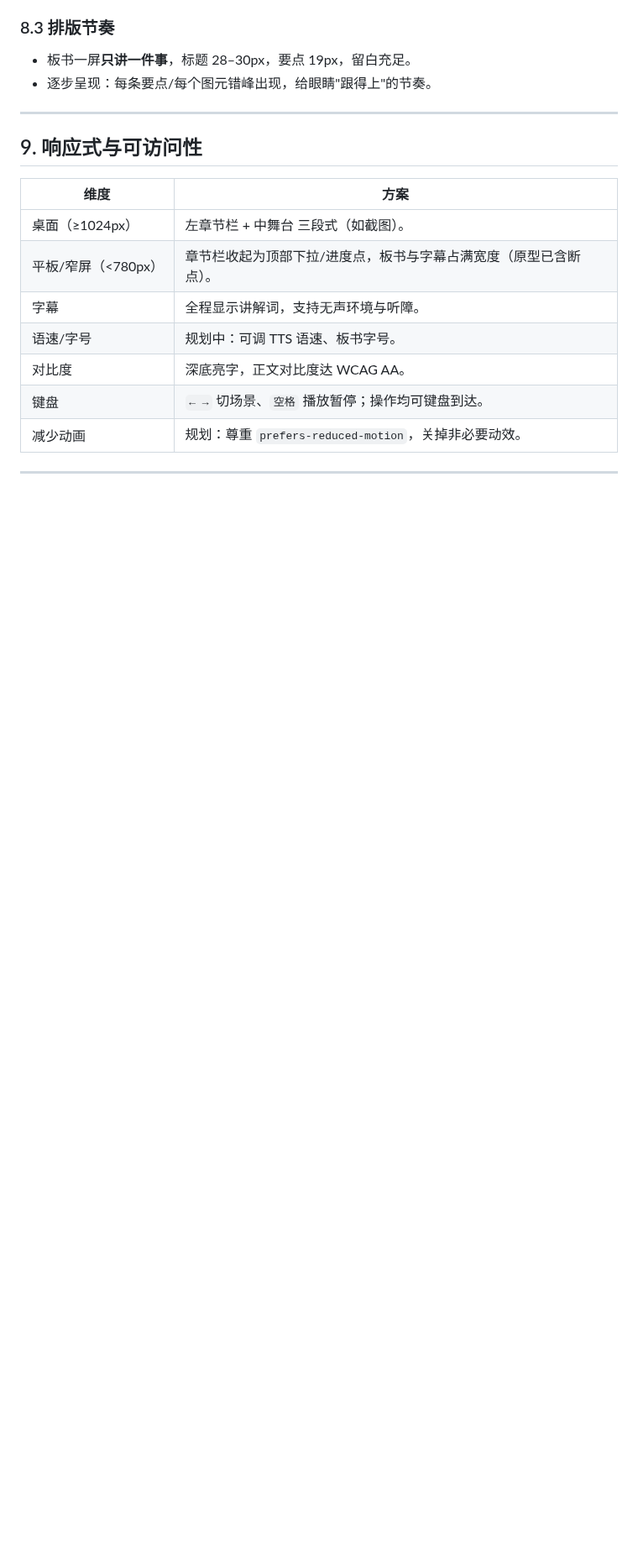
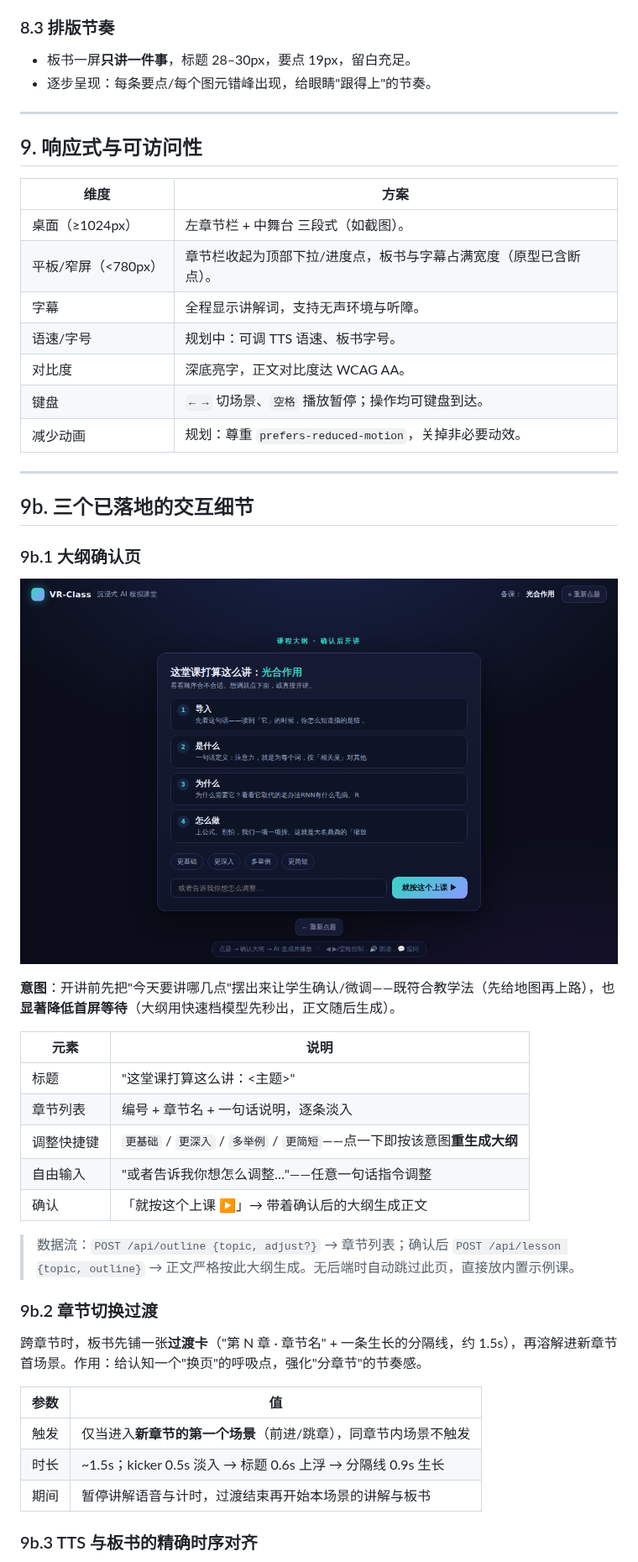
Before and after one commit to 1739467001-svg/VR-Class, a Markdown page: docs/UX-Design.md, the part around one of its changes. Shown at 84% size. GitHub-like rendering; pictures changed too: docs/images/08-outline.png (added); blank space fills up the shorter version.

```diff
--- a/docs/UX-Design.md
+++ b/docs/UX-Design.md
@@ -249,3 +253,33 @@ MVP 用**静态 SVG 立绘 + 呼吸灯 + 气泡**即可营造在场感（PRD 决
 
 ---
 
+## 9b. 三个已落地的交互细节
+
+### 9b.1 大纲确认页
+
+![大纲确认页](images/08-outline.png)
+
+**意图**：开讲前先把"今天要讲哪几点"摆出来让学生确认/微调——既符合教学法（先给地图再上路），也**显著降低首屏等待**（大纲用快速档模型先秒出，正文随后生成）。
+
+| 元素 | 说明 |
+| --- | --- |
+| 标题 | "这堂课打算这么讲：<主题>" |
+| 章节列表 | 编号 + 章节名 + 一句话说明，逐条淡入 |
+| 调整快捷键 | `更基础` / `更深入` / `多举例` / `更简短`——点一下即按该意图**重生成大纲** |
+| 自由输入 | "或者告诉我你想怎么调整…"——任意一句话指令调整 |
+| 确认 | 「就按这个上课 ▶」→ 带着确认后的大纲生成正文 |
+
+> 数据流：`POST /api/outline {topic, adjust?}` → 章节列表；确认后 `POST /api/lesson {topic, outline}` → 正文严格按此大纲生成。无后端时自动跳过此页，直接放内置示例课。
+
+### 9b.2 章节切换过渡
+
+跨章节时，板书先铺一张**过渡卡**（"第 N 章 · 章节名" + 一条生长的分隔线，约 1.5s），再溶解进新章节首场景。作用：给认知一个"换页"的呼吸点，强化"分章节"的节奏感。
+
+| 参数 | 值 |
+| --- | --- |
+| 触发 | 仅当进入**新章节的第一个场景**（前进/跳章），同章节内场景不触发 |
+| 时长 | ~1.5s；kicker 0.5s 淡入 → 标题 0.6s 上浮 → 分隔线 0.9s 生长 |
+| 期间 | 暂停讲解语音与计时，过渡结束再开始本场景的讲解与板书 |
+
+### 9b.3 TTS 与板书的精确时序对齐
+
```
Also changed, not shown: other parts of docs/UX-Design.md (+22 -5 lines), README.md (+5 -2 lines), docs/RUNNING.md (+13 -6 lines), docs/images/09-chart.png (added), docs/images/10-animation.png (added), 3 other files.
